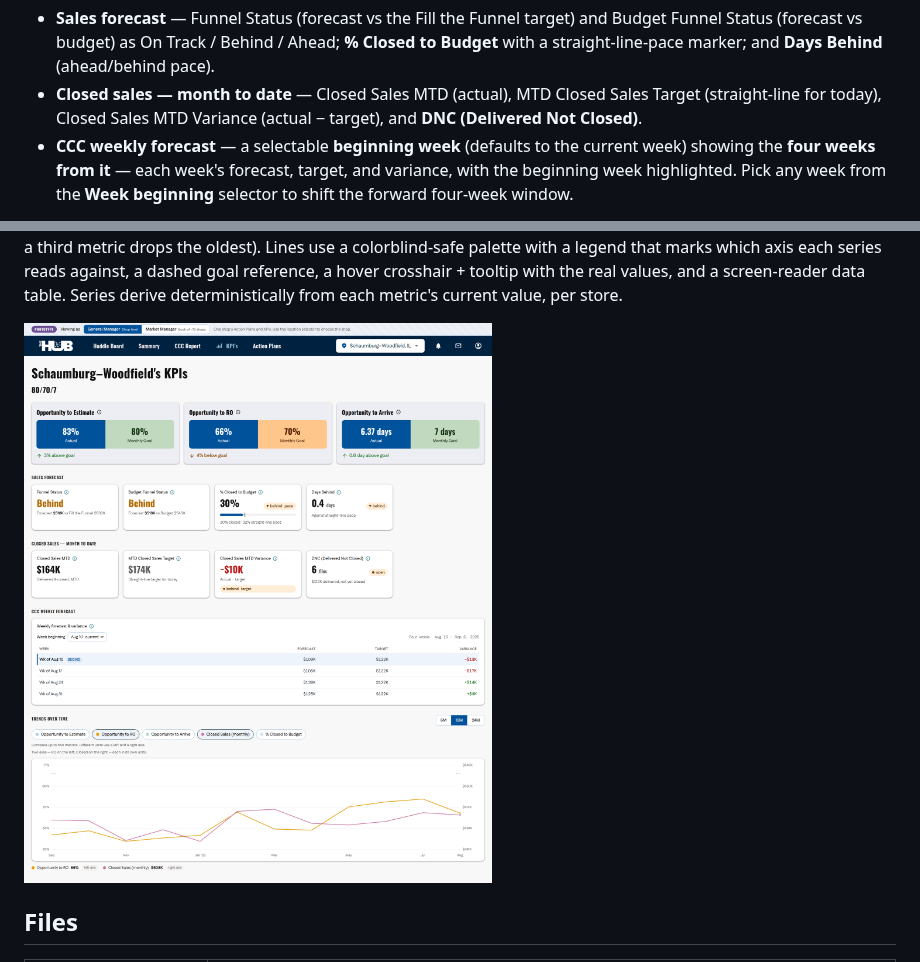
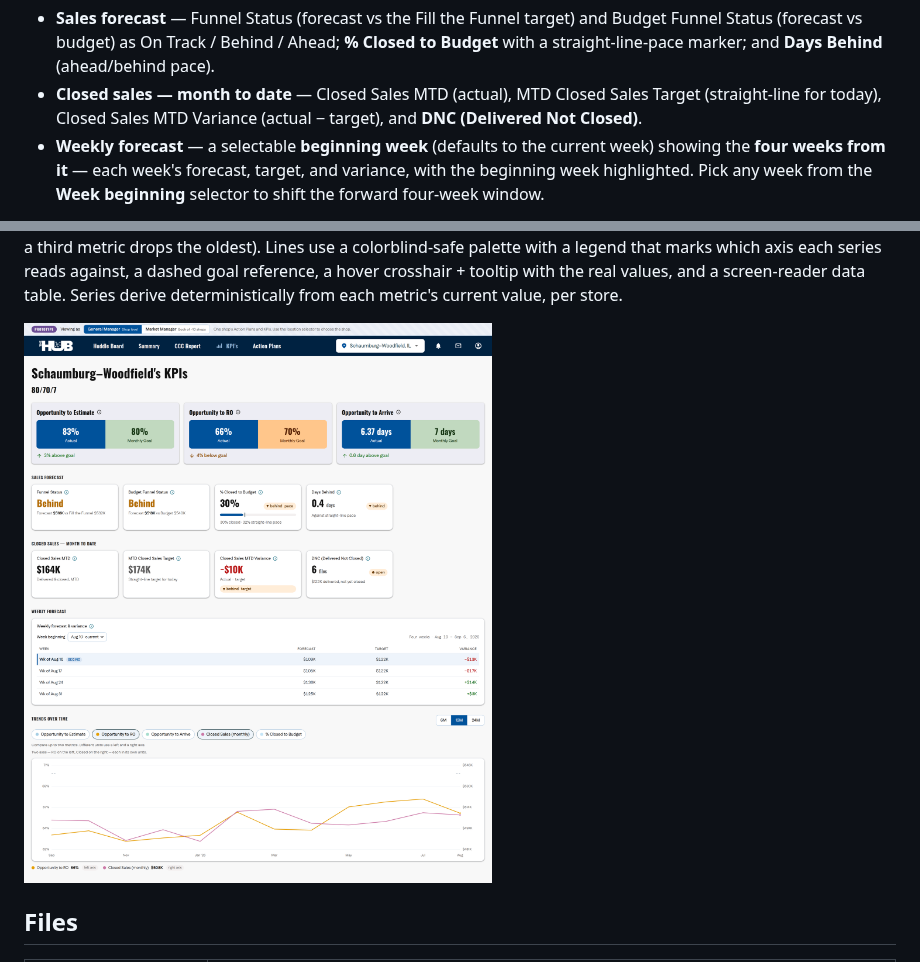
Before and after one commit to dylan2berger-creator/hub_action_plan_tracker, a Markdown page: README.md, 2 parts joined by grey strips. GitHub-like rendering; pictures changed too: assets/preview-kpis.png.

```diff
--- a/README.md
+++ b/README.md
@@ -101,7 +101,7 @@ above-/below-goal message — then adds sales-forecast pacing:
 - **Closed sales — month to date** — Closed Sales MTD (actual), MTD Closed Sales Target
   (straight-line for today), Closed Sales MTD Variance (actual − target), and
   **DNC (Delivered Not Closed)**.
-- **CCC weekly forecast** — a selectable **beginning week** (defaults to the current
+- **Weekly forecast** — a selectable **beginning week** (defaults to the current
   week) showing the **four weeks from it** — each week's forecast, target, and
   variance, with the beginning week highlighted. Pick any week from the **Week
   beginning** selector to shift the forward four-week window.
```
Also changed, not shown: 1 other file.
